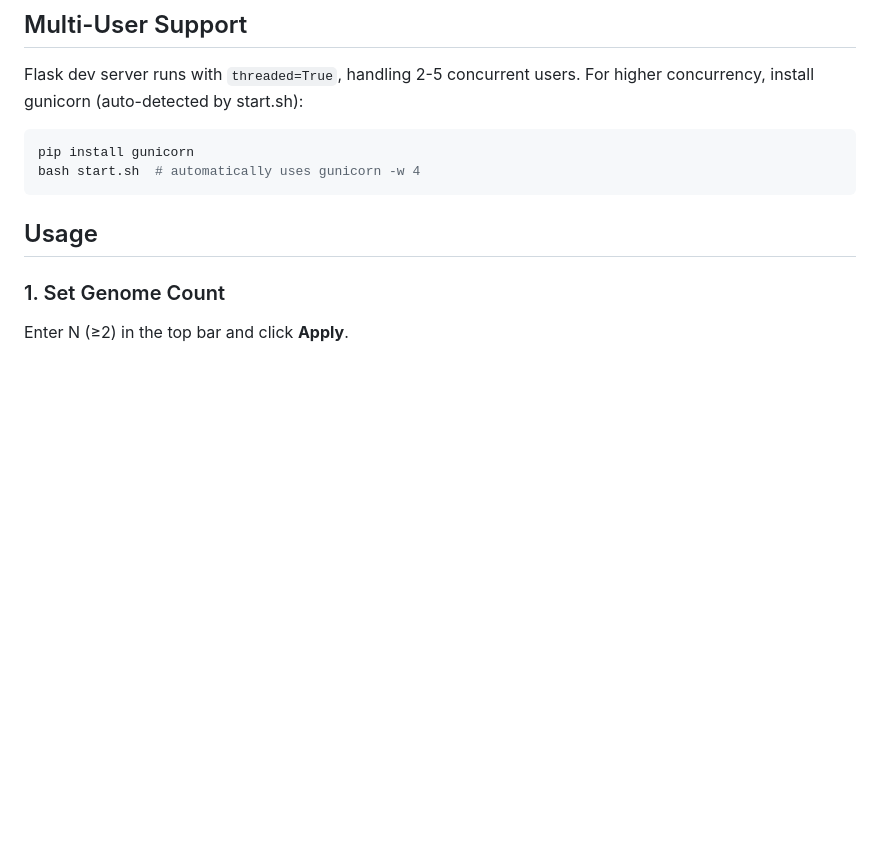
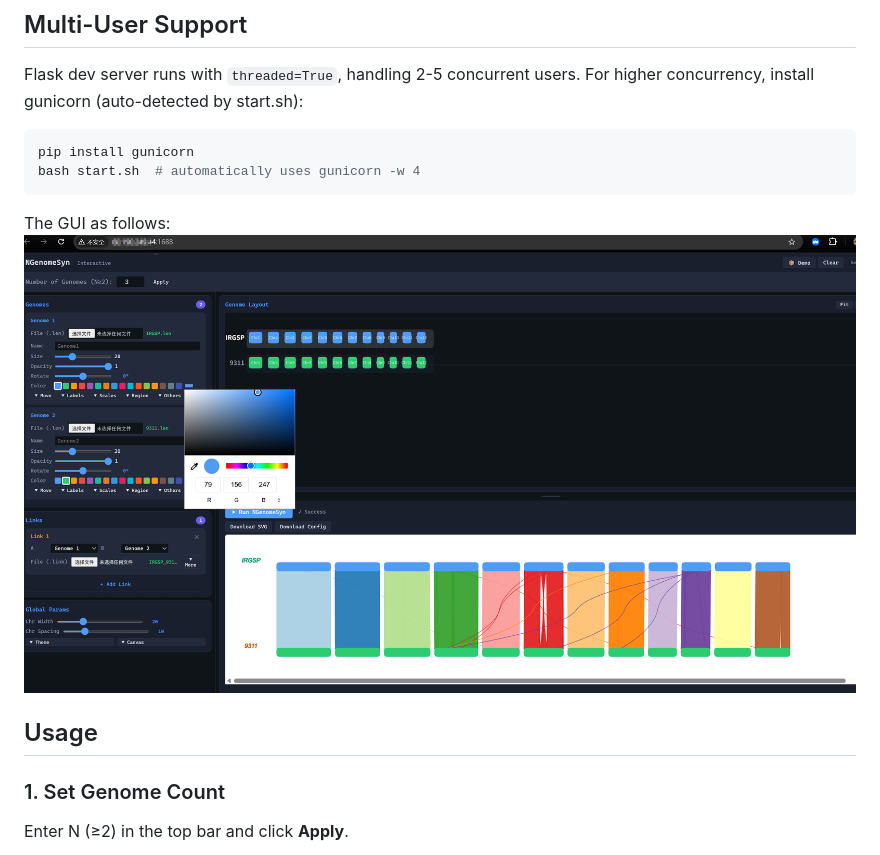
Before and after one commit to hewm2008/NGenomeSynGUI, a Markdown page: README.md, the part around the change. Drawn GitHub-style; blank space fills up the shorter version.

````diff
--- a/README.md
+++ b/README.md
@@ -45,6 +45,8 @@ Flask dev server runs with `threaded=True`, handling 2-5 concurrent users. For h
 pip install gunicorn
 bash start.sh  # automatically uses gunicorn -w 4
 ```
+</br> The GUI as follows:
+![GUI.png](https://github.com/hewm2008/NGenomeSynGUI/blob/main/doc/GUI.png)
 
 ## Usage
 
````
